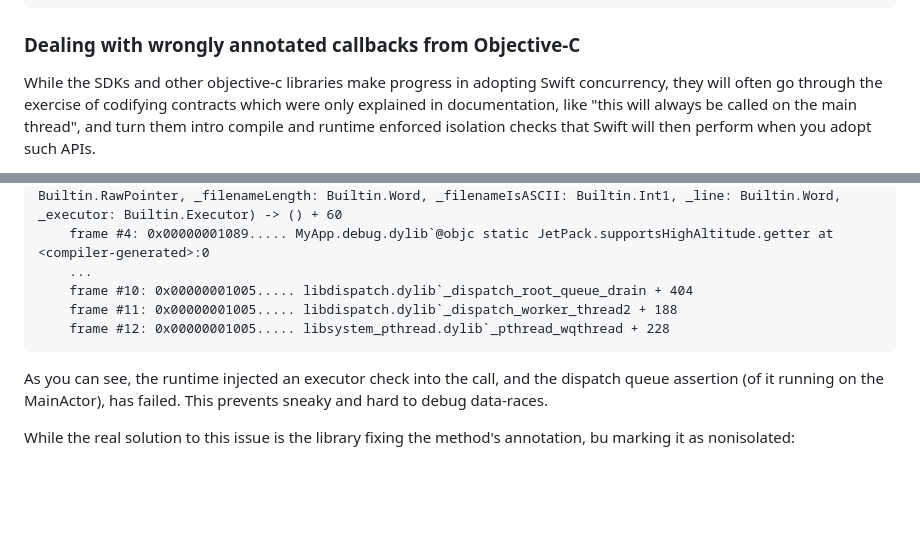
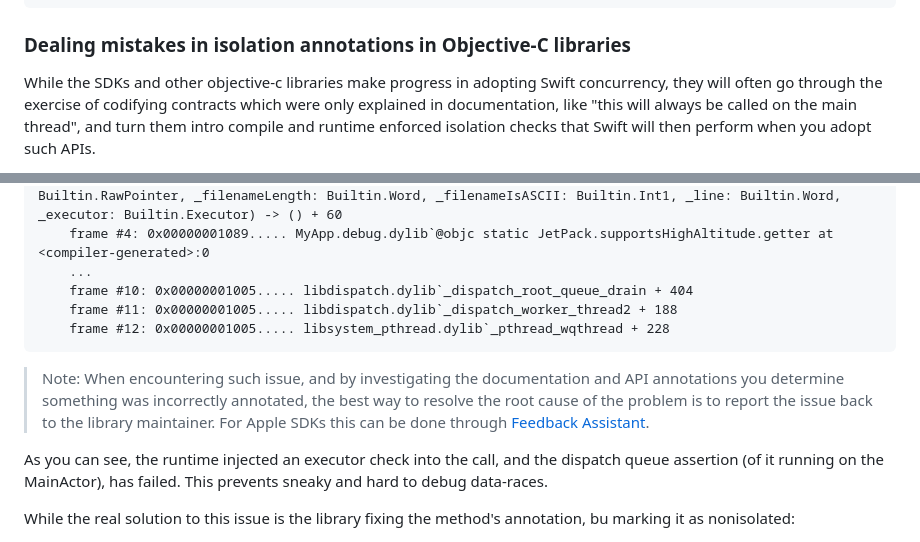
Before and after one commit to apple/swift-migration-guide, a Markdown page: Guide.docc/IncrementalAdoption.md, 2 parts joined by grey strips. GitHub-like rendering; blank space fills up the shorter version.

Commit message:
try to encourage but reporting, rephrase the section title

````diff
--- a/Guide.docc/IncrementalAdoption.md
+++ b/Guide.docc/IncrementalAdoption.md
@@ -228,7 +228,7 @@ NS_SWIFT_ASYNC_NOTHROW
 NS_SWIFT_UNAVAILABLE_FROM_ASYNC(msg)
 ```
 
-### Dealing with wrongly annotated callbacks from Objective-C
+### Dealing mistakes in isolation annotations in Objective-C libraries
 
 While the SDKs and other objective-c libraries make progress in adopting Swift concurrency,
 they will often go through the exercise of codifying contracts which were only explained in
@@ -295,6 +295,10 @@ Such failure would include a similar backtrace to this:
     frame #12: 0x00000001005..... libsystem_pthread.dylib`_pthread_wqthread + 228
 ```
 
+> Note: When encountering such issue, and by investigating the documentation and API annotations you determine something
+>  was incorrectly annotated, the best way to resolve the root cause of the problem is to report the issue back to the
+>  library maintainer. For Apple SDKs this can be done through [Feedback Assistant](https://feedbackassistant.apple.com).
+
 As you can see, the runtime injected an executor check into the call, and the dispatch queue assertion (of it running on the MainActor),
 has failed. This prevents sneaky and hard to debug data-races.
 
````
